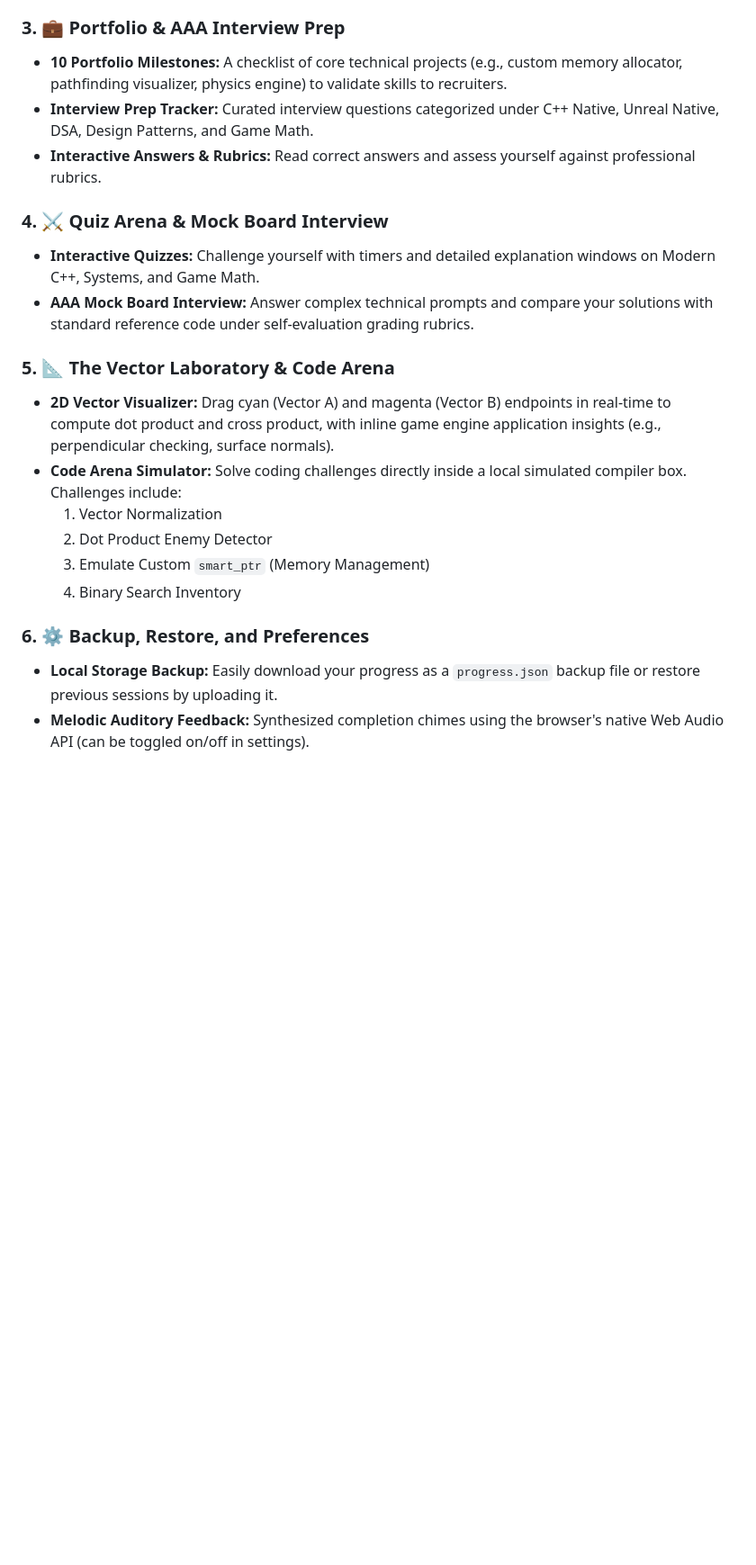
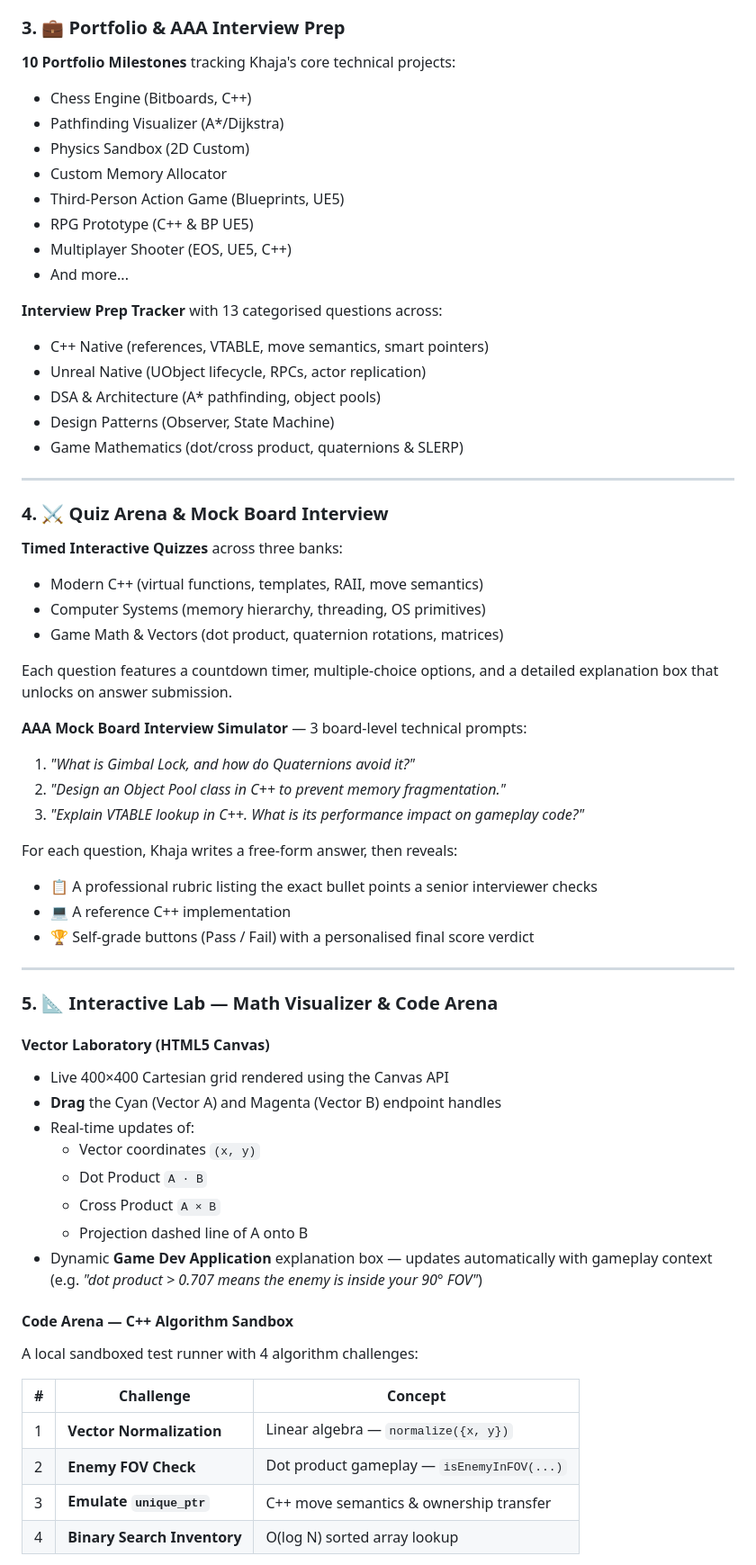
Before and after one commit to dudekulakhajaa-cpu/AIM, a Markdown page: README.md, the part around one of its changes. Shown at 90% size. GitHub-like rendering; blank space fills up the shorter version.

```diff
--- a/README.md
+++ b/README.md
@@ -19,21 +71,65 @@ Welcome to **AIM Game Dev**, a high-fidelity, interactive, single-page dashboard
 
 ### 3. 💼 Portfolio & AAA Interview Prep
-*   **10 Portfolio Milestones:** A checklist of core technical projects (e.g., custom memory allocator, pathfinding visualizer, physics engine) to validate skills to recruiters.
-*   **Interview Prep Tracker:** Curated interview questions categorized under C++ Native, Unreal Native, DSA, Design Patterns, and Game Math.
-*   **Interactive Answers & Rubrics:** Read correct answers and assess yourself against professional rubrics.
+
+**10 Portfolio Milestones** tracking Khaja's core technical projects:
+- Chess Engine (Bitboards, C++)
+- Pathfinding Visualizer (A*/Dijkstra)
+- Physics Sandbox (2D Custom)
+- Custom Memory Allocator
+- Third-Person Action Game (Blueprints, UE5)
+- RPG Prototype (C++ & BP UE5)
+- Multiplayer Shooter (EOS, UE5, C++)
+- And more...
+
+**Interview Prep Tracker** with 13 categorised questions across:
+- C++ Native (references, VTABLE, move semantics, smart pointers)
+- Unreal Native (UObject lifecycle, RPCs, actor replication)
+- DSA & Architecture (A* pathfinding, object pools)
+- Design Patterns (Observer, State Machine)
+- Game Mathematics (dot/cross product, quaternions & SLERP)
+
+---
 
 ### 4. ⚔️ Quiz Arena & Mock Board Interview
-*   **Interactive Quizzes:** Challenge yourself with timers and detailed explanation windows on Modern C++, Systems, and Game Math.
-*   **AAA Mock Board Interview:** Answer complex technical prompts and compare your solutions with standard reference code under self-evaluation grading rubrics.
 
-### 5. 📐 The Vector Laboratory & Code Arena
-*   **2D Vector Visualizer:** Drag cyan (Vector A) and magenta (Vector B) endpoints in real-time to compute dot product and cross product, with inline game engine application insights (e.g., perpendicular checking, surface normals).
-*   **Code Arena Simulator:** Solve coding challenges directly inside a local simulated compiler box. Challenges include:
-    1. Vector Normalization
-    2. Dot Product Enemy Detector
-    3. Emulate Custom `smart_ptr` (Memory Management)
-    4. Binary Search Inventory
+**Timed Interactive Quizzes** across three banks:
+- Modern C++ (virtual functions, templates, RAII, move semantics)
+- Computer Systems (memory hierarchy, threading, OS primitives)
+- Game Math & Vectors (dot product, quaternion rotations, matrices)
 
-### 6. ⚙️ Backup, Restore, and Preferences
-*   **Local Storage Backup:** Easily download your progress as a `progress.json` backup file or restore previous sessions by uploading it.
-*   **Melodic Auditory Feedback:** Synthesized completion chimes using the browser's native Web Audio API (can be toggled on/off in settings).
+Each question features a countdown timer, multiple-choice options, and a detailed explanation box that unlocks on answer submission.
+
+**AAA Mock Board Interview Simulator** — 3 board-level technical prompts:
+1. *"What is Gimbal Lock, and how do Quaternions avoid it?"*
+2. *"Design an Object Pool class in C++ to prevent memory fragmentation."*
+3. *"Explain VTABLE lookup in C++. What is its performance impact on gameplay code?"*
+
+For each question, Khaja writes a free-form answer, then reveals:
+- 📋 A professional rubric listing the exact bullet points a senior interviewer checks
+- 💻 A reference C++ implementation
+- 🏆 Self-grade buttons (Pass / Fail) with a personalised final score verdict
+
+---
+
+### 5. 📐 Interactive Lab — Math Visualizer & Code Arena
+
+#### Vector Laboratory (HTML5 Canvas)
+- Live 400×400 Cartesian grid rendered using the Canvas API
+- **Drag** the Cyan (Vector A) and Magenta (Vector B) endpoint handles
+- Real-time updates of:
+  - Vector coordinates `(x, y)`
+  - Dot Product `A · B`
+  - Cross Product `A × B`
+  - Projection dashed line of A onto B
+- Dynamic **Game Dev Application** explanation box — updates automatically with gameplay context (e.g. *"dot product > 0.707 means the enemy is inside your 90° FOV"*)
+
+#### Code Arena — C++ Algorithm Sandbox
+A local sandboxed test runner with 4 algorithm challenges:
+
+| # | Challenge | Concept |
+|---|-----------|---------|
+| 1 | **Vector Normalization** | Linear algebra — `normalize({x, y})` |
+| 2 | **Enemy FOV Check** | Dot product gameplay — `isEnemyInFOV(...)` |
+| 3 | **Emulate `unique_ptr`** | C++ move semantics & ownership transfer |
+| 4 | **Binary Search Inventory** | O(log N) sorted array lookup |
+
```
Also changed, not shown: other parts of README.md (+157 -33 lines).
